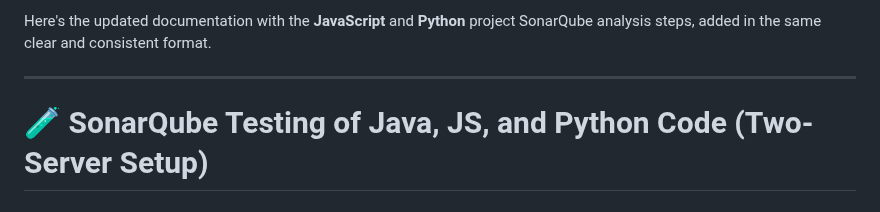
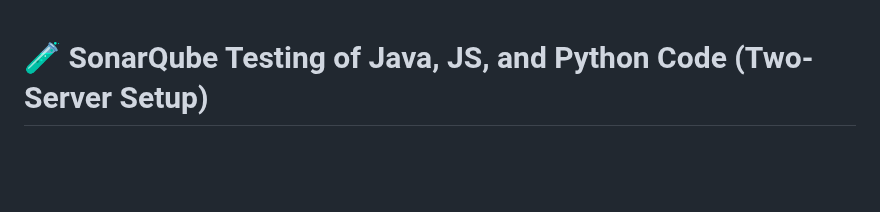
Before and after one commit to xaravind/Documentation, a Markdown page: SonarQube.md, the part around the change. Rendered like a GitHub page; blank space fills up the shorter version.

```diff
--- a/SonarQube.md
+++ b/SonarQube.md
@@ -1,6 +1,3 @@
-Here's the updated documentation with the **JavaScript** and **Python** project SonarQube analysis steps, added in the same clear and consistent format.
-
----
 
 # 🧪 SonarQube Testing of Java, JS, and Python Code (Two-Server Setup)
 
```
